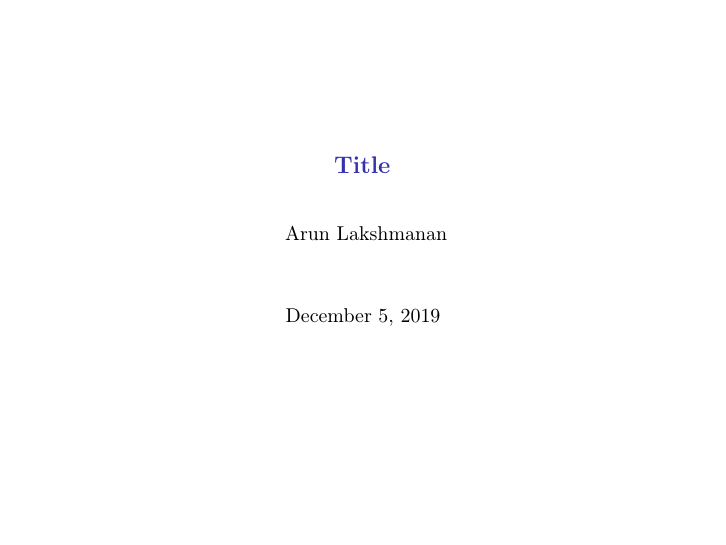
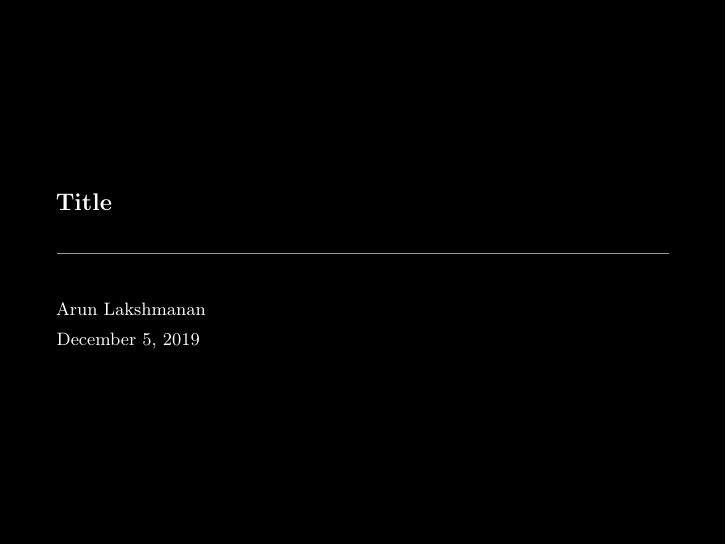
Before and after one commit to arlk/beamer-template, LaTeX slides (slides.tex, which reads beamer_defs.tex): the whole page. Compiled offline with LaTeX, dvips and Ghostscript.

Commit message:
going black and modern..

```diff
--- a/beamer_defs.tex
+++ b/beamer_defs.tex
@@ -1,7 +1,7 @@
 \mode<presentation>
 {
-\usetheme{default}
-\usecolortheme{default}
+\usetheme{metropolis}
+\usecolortheme{owl}
 \usefonttheme{serif}
 }
 
```
